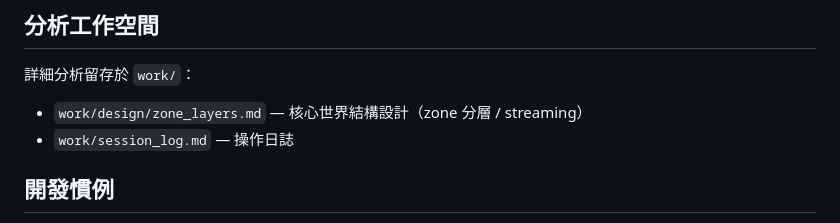
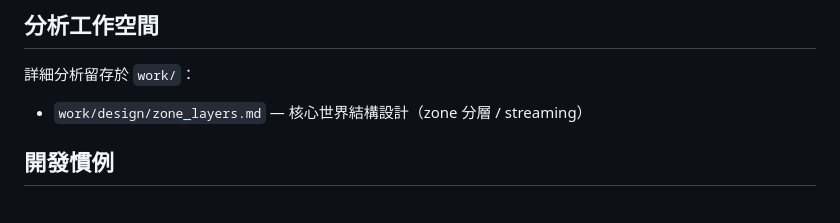
Before and after one commit to justty32/medps, a Markdown page: CLAUDE.md, the part around the change. GitHub-like rendering.

Commit message:
chore: drop stale session_log
Co-Authored-By: Claude Opus 4.8 (1M context) <noreply@anthropic.com>

```diff
--- a/CLAUDE.md
+++ b/CLAUDE.md
@@ -67,7 +67,6 @@ cmake -S . -B build && cmake --build build
 
 詳細分析留存於 `work/`：
 - `work/design/zone_layers.md` — 核心世界結構設計（zone 分層 / streaming）
-- `work/session_log.md` — 操作日誌
 
 ## 開發慣例
 
```
Also changed, not shown: work/session_log.md (deleted, +0 -14 lines).
